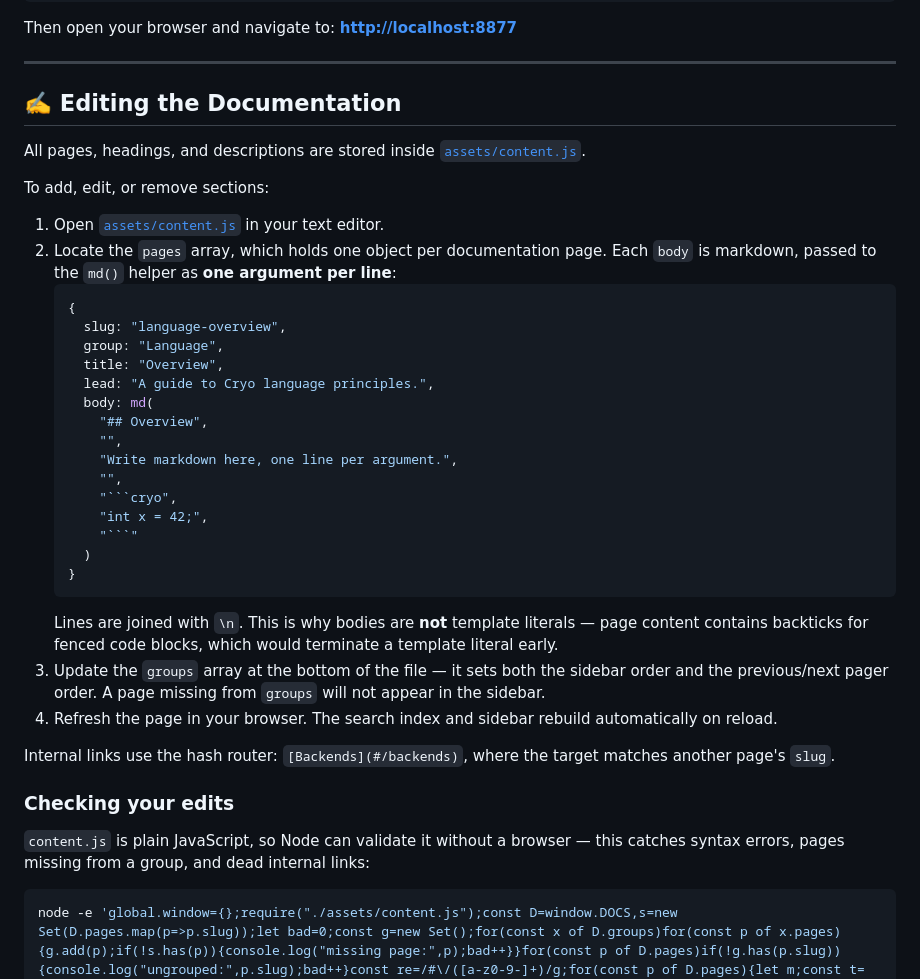
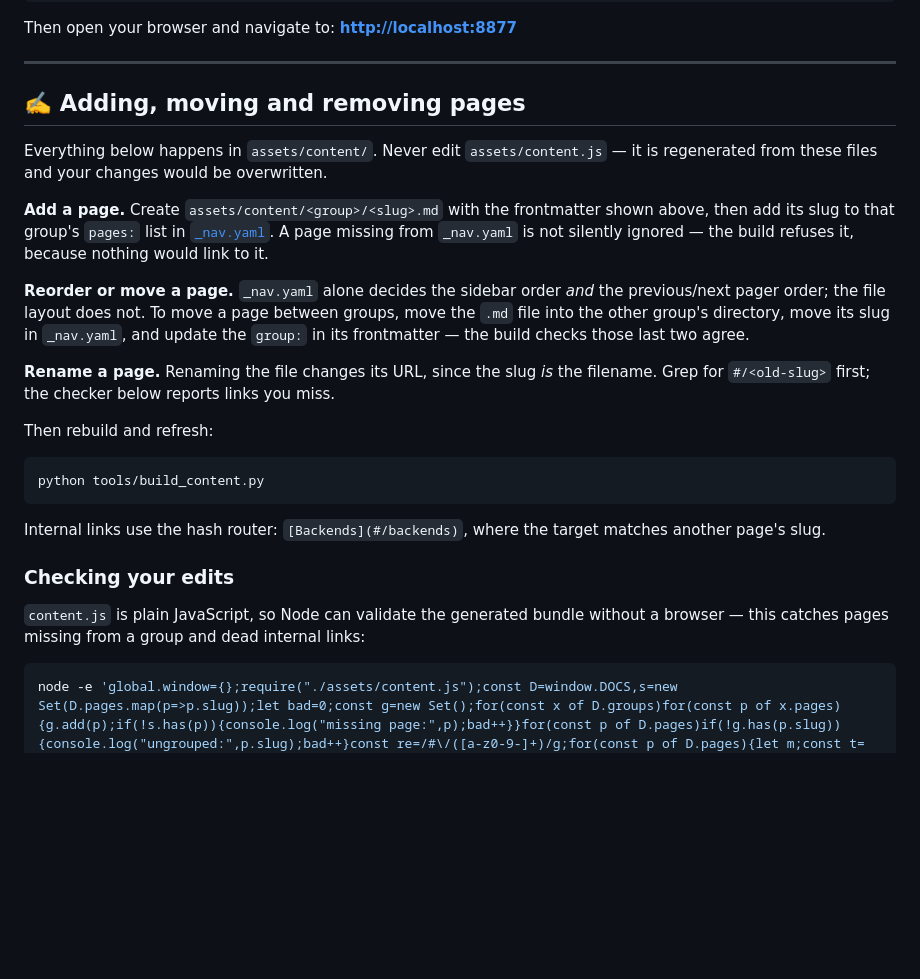
Before and after one commit to Victor-477/Cryo-Pyro-Documentation, a Markdown page: README.md, the part around the change. GitHub-like rendering; blank space fills up the shorter version.

Commit message:
README: drop the instructions to edit content.js by hand
The previous commit added an editing section but left the old one below it,
which still said "All pages ... are stored inside assets/content.js" and walked
the reader through editing that array. Following it now means editing a
generated file and losing the work on the next build — the worst kind of stale
doc, since it reads as authoritative and fails silently.

Replaced with the operations people actually come to this file for — add, move,
reorder, rename a page — and what each one requires, including that renaming a
file changes the page's URL because the slug is the filename.

Co-Authored-By: Claude Opus 5 <noreply@anthropic.com>

````diff
--- a/README.md
+++ b/README.md
@@ -95,39 +95,40 @@ Then open your browser and navigate to: **[http://localhost:8877](http://localho
 
 ---
 
-## ✍️ Editing the Documentation
+## ✍️ Adding, moving and removing pages
 
-All pages, headings, and descriptions are stored inside [`assets/content.js`](assets/content.js).
+Everything below happens in `assets/content/`. Never edit `assets/content.js` —
+it is regenerated from these files and your changes would be overwritten.
 
-To add, edit, or remove sections:
-1. Open [`assets/content.js`](assets/content.js) in your text editor.
-2. Locate the `pages` array, which holds one object per documentation page. Each `body` is markdown, passed to the `md()` helper as **one argument per line**:
-   ```javascript
-   {
-     slug: "language-overview",
-     group: "Language",
-     title: "Overview",
-     lead: "A guide to Cryo language principles.",
-     body: md(
-       "## Overview",
-       "",
-       "Write markdown here, one line per argument.",
-       "",
-       "```cryo",
-       "int x = 42;",
-       "```"
-     )
-   }
-   ```
-   Lines are joined with `\n`. This is why bodies are **not** template literals — page content contains backticks for fenced code blocks, which would terminate a template literal early.
-3. Update the `groups` array at the bottom of the file — it sets both the sidebar order and the previous/next pager order. A page missing from `groups` will not appear in the sidebar.
-4. Refresh the page in your browser. The search index and sidebar rebuild automatically on reload.
+**Add a page.** Create `assets/content/<group>/<slug>.md` with the frontmatter
+shown above, then add its slug to that group's `pages:` list in
+[`_nav.yaml`](assets/content/_nav.yaml). A page missing from `_nav.yaml` is not
+silently ignored — the build refuses it, because nothing would link to it.
 
-Internal links use the hash router: `[Backends](#/backends)`, where the target matches another page's `slug`.
+**Reorder or move a page.** `_nav.yaml` alone decides the sidebar order *and*
+the previous/next pager order; the file layout does not. To move a page between
+groups, move the `.md` file into the other group's directory, move its slug in
+`_nav.yaml`, and update the `group:` in its frontmatter — the build checks
+those last two agree.
+
+**Rename a page.** Renaming the file changes its URL, since the slug *is* the
+filename. Grep for `#/<old-slug>` first; the checker below reports links you
+miss.
+
+Then rebuild and refresh:
+
+```bash
+python tools/build_content.py
+```
+
+Internal links use the hash router: `[Backends](#/backends)`, where the target
+matches another page's slug.
 
 ### Checking your edits
 
-`content.js` is plain JavaScript, so Node can validate it without a browser — this catches syntax errors, pages missing from a group, and dead internal links:
+`content.js` is plain JavaScript, so Node can validate the generated bundle
+without a browser — this catches pages missing from a group and dead internal
+links:
 
 ```bash
 node -e 'global.window={};require("./assets/content.js");const D=window.DOCS,s=new Set(D.pages.map(p=>p.slug));let bad=0;const g=new Set();for(const x of D.groups)for(const p of x.pages){g.add(p);if(!s.has(p)){console.log("missing page:",p);bad++}}for(const p of D.pages)if(!g.has(p.slug)){console.log("ungrouped:",p.slug);bad++}const re=/#\/([a-z0-9-]+)/g;for(const p of D.pages){let m;const t=(p.lead||"")+p.body;while(m=re.exec(t))if(!s.has(m[1])){console.log("dead link:",p.slug,"->",m[1]);bad++}}console.log(bad?bad+" problem(s)":"OK: "+D.pages.length+" pages, all links resolve")'
````
